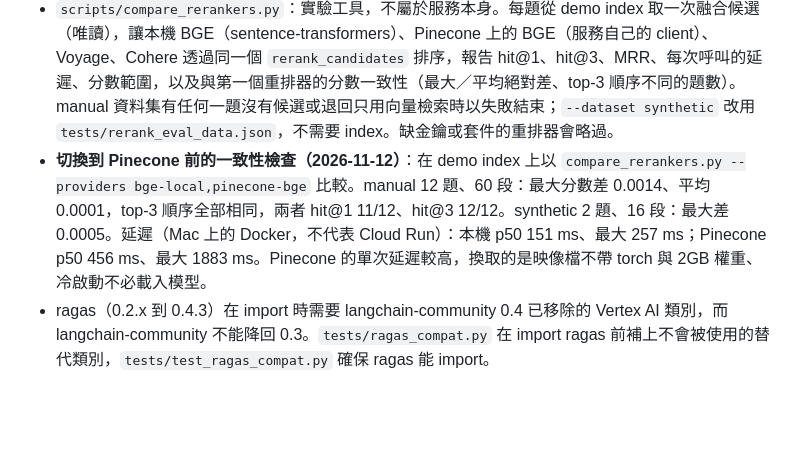
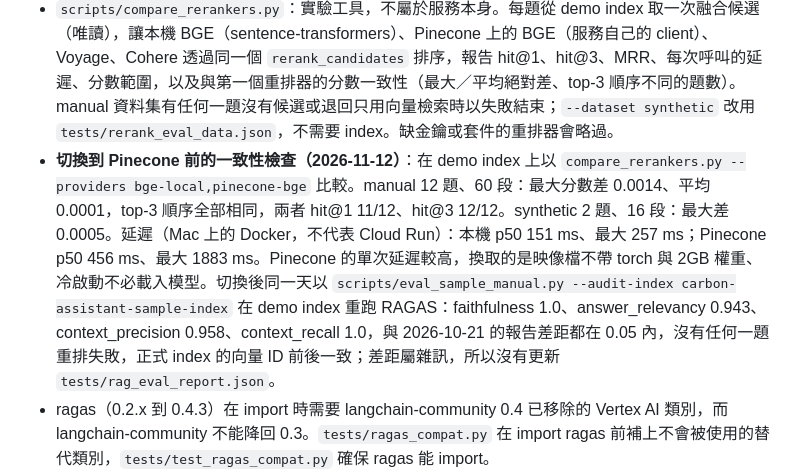
Before and after one commit to albertkingdom/rag-chatbot-demo, a Markdown page: architecture.md, the part around the change. Rendered like a GitHub page; blank space fills up the shorter version.

Commit message:
docs(architecture): record the RAGAS check after switching to hosted reranking
The demo-index RAGAS run after the switch scored faithfulness 1.0,
answer_relevancy 0.943, context_precision 0.958 and context_recall 1.0,
all within 0.05 of the 2026-10-21 report, with no rerank failures and
the production index unchanged. The difference is noise, so the tracked
report stays as it was.

```diff
--- a/architecture.md
+++ b/architecture.md
@@ -321,7 +321,7 @@ flowchart TB
 - `tests/evaluate_rag.py`：用 golden set 直接呼叫檢索 chain（hybrid + rerank）與生成 chain，不經過路由、語意快取、自省重試與 guardrail，也不帶對話歷史，因此也不涵蓋低信心路徑（固定說明、省略來源、不寫快取）；以 RAGAS 評估 faithfulness、answer_relevancy、context_precision、context_recall，judge 沿用專案的 Gemini 與 OpenAI embeddings。報告寫入 `tests/rag_eval_report.json`；任一指標低於門檻（預設 0.7，可用 `RAG_EVAL_MIN_<METRIC>` 覆寫）時 exit code 為 1。
 - `tests/evaluate_rag.py` 任何一題的檢索帶 `rerank_error` 時，印出題數並以 exit code 1 結束、不評分也不寫報告，避免把退回融合排序的結果算進指標。
 - `scripts/compare_rerankers.py`：實驗工具，不屬於服務本身。每題從 demo index 取一次融合候選（唯讀），讓本機 BGE（sentence-transformers）、Pinecone 上的 BGE（服務自己的 client）、Voyage、Cohere 透過同一個 `rerank_candidates` 排序，報告 hit@1、hit@3、MRR、每次呼叫的延遲、分數範圍，以及與第一個重排器的分數一致性（最大／平均絕對差、top-3 順序不同的題數）。manual 資料集有任何一題沒有候選或退回只用向量檢索時以失敗結束；`--dataset synthetic` 改用 `tests/rerank_eval_data.json`，不需要 index。缺金鑰或套件的重排器會略過。
-- **切換到 Pinecone 前的一致性檢查（2026-11-12）**：在 demo index 上以 `compare_rerankers.py --providers bge-local,pinecone-bge` 比較。manual 12 題、60 段：最大分數差 0.0014、平均 0.0001，top-3 順序全部相同，兩者 hit@1 11/12、hit@3 12/12。synthetic 2 題、16 段：最大差 0.0005。延遲（Mac 上的 Docker，不代表 Cloud Run）：本機 p50 151 ms、最大 257 ms；Pinecone p50 456 ms、最大 1883 ms。Pinecone 的單次延遲較高，換取的是映像檔不帶 torch 與 2GB 權重、冷啟動不必載入模型。
+- **切換到 Pinecone 前的一致性檢查（2026-11-12）**：在 demo index 上以 `compare_rerankers.py --providers bge-local,pinecone-bge` 比較。manual 12 題、60 段：最大分數差 0.0014、平均 0.0001，top-3 順序全部相同，兩者 hit@1 11/12、hit@3 12/12。synthetic 2 題、16 段：最大差 0.0005。延遲（Mac 上的 Docker，不代表 Cloud Run）：本機 p50 151 ms、最大 257 ms；Pinecone p50 456 ms、最大 1883 ms。Pinecone 的單次延遲較高，換取的是映像檔不帶 torch 與 2GB 權重、冷啟動不必載入模型。切換後同一天以 `scripts/eval_sample_manual.py --audit-index carbon-assistant-sample-index` 在 demo index 重跑 RAGAS：faithfulness 1.0、answer_relevancy 0.943、context_precision 0.958、context_recall 1.0，與 2026-10-21 的報告差距都在 0.05 內，沒有任何一題重排失敗，正式 index 的向量 ID 前後一致；差距屬雜訊，所以沒有更新 `tests/rag_eval_report.json`。
 - ragas（0.2.x 到 0.4.3）在 import 時需要 langchain-community 0.4 已移除的 Vertex AI 類別，而 langchain-community 不能降回 0.3。`tests/ragas_compat.py` 在 import ragas 前補上不會被使用的替代類別，`tests/test_ragas_compat.py` 確保 ragas 能 import。
 - 題庫 12 題，`ground_truth` 逐字取自 `examples/carbonm_sample_manual.xlsx`，五類主題（帳號、盤查邊界、排放源、數據審核、報表）各至少 2 題；`tests/test_sample_manual.py` 檢查每題答案都在範例手冊中。
 - `tests/rag_eval_report.json` 於 2026-10-21 以 `scripts/eval_sample_manual.py --audit-index carbon-assistant-qa-index` 在 demo index 上產生：faithfulness 1.0、answer_relevancy 0.95、context_precision 0.94、context_recall 1.0，全部高於 0.7 門檻，12 題的標準答案來源都出現在融合候選中，正式 index 的向量 ID 前後一致。同一天較早的執行（手冊尚未改寫兩個與原手冊相同的問句時）為 1.0、0.93、0.86、0.92，當時「有好幾個廠區，要怎麼調整今年要納入盤查的範圍？」找不到來源；手冊問句改為「多廠區要怎麼切換盤查邊界？」後與口語問法有共同字詞而命中。知識庫只對問題文字建索引，口語問法與手冊問句用詞差異大時仍可能漏檢。評分帶有 LLM 隨機性，比較前後版本時應多跑幾次取平均。
```
Also changed, not shown: 1 other file.
